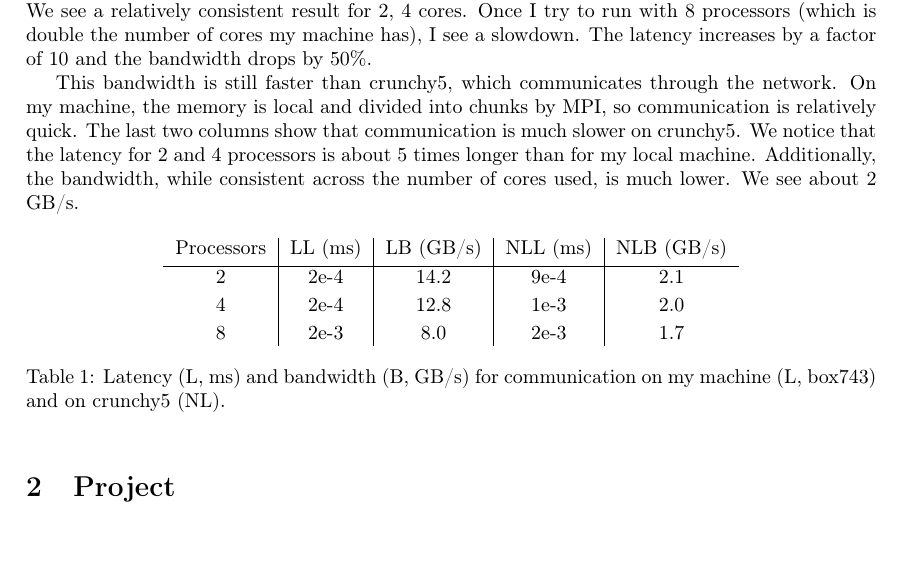
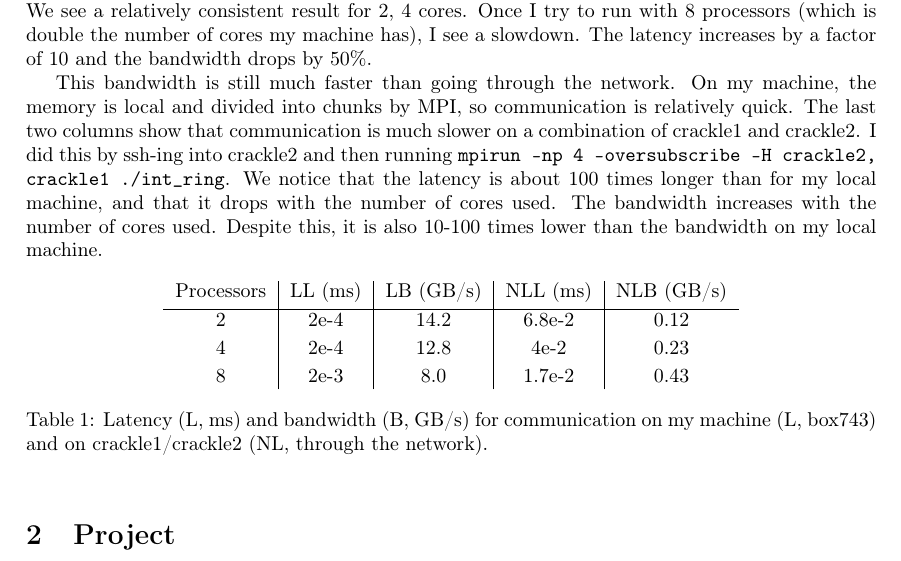
Before and after one commit to omaxian/MyHPCRepo, a LaTeX problem sheet (HW5/MaxianHPCHW5.tex): part of page 1 of 2, cut so that both start at the same text. Compiled offline with pdfLaTeX.

Commit message:
Update non-local section

```diff
--- a/HW5/MaxianHPCHW5.tex
+++ b/HW5/MaxianHPCHW5.tex
@@ -29,17 +29,17 @@ Let $t$ be the time needed to perform the communication $MN$ times. The latency
 
 Table \ref{tab:t} shows the latency and bandwidth of communication on 2, 4, and 8 processors for 2 different machines. The first two columns show the latency and bandwidth on my local machine. We see a relatively consistent result for 2, 4 cores. Once I try to run with 8 processors (which is double the number of cores my machine has), I see a slowdown. The latency increases by a factor of 10 and the bandwidth drops by 50\%.
 
-This bandwidth is still faster than crunchy5, which communicates through the network. On my machine, the memory is local and divided into chunks by MPI, so communication is relatively quick. The last two columns show that communication is much slower on crunchy5. We notice that the latency for 2 and 4 processors is about 5 times longer than for my local machine. Additionally, the bandwidth, while consistent across the number of cores used, is much lower. We see about 2 GB/s.
+This bandwidth is still much faster than going through the network. On my machine, the memory is local and divided into chunks by MPI, so communication is relatively quick. The last two columns show that communication is much slower on a combination of crackle1 and crackle2. I did this by ssh-ing into crackle2 and then running \texttt{mpirun -np 4 --oversubscribe -H crackle2, crackle1 ./int\_ring}. We notice that the latency is about 100 times longer than for my local machine, and that it drops with the number of cores used. The bandwidth increases with the number of cores used. Despite this, it is also 10-100 times lower than the bandwidth on my local machine.
 
 \begin{table}[ht]
 \centering
 \begin{tabular}{c|c|c|c|c}
 Processors & LL (ms) & LB (GB/s) & NLL (ms) & NLB (GB/s)\\[2 pt] \hline
-2 & 2e-4 & 14.2 & 9e-4  & 2.1\\[2 pt]
-4 & 2e-4 & 12.8 & 1e-3 & 2.0 \\[2 pt]
-8 & 2e-3 & 8.0 & 2e-3 & 1.7
+2 & 2e-4 & 14.2 & 6.8e-2  & 0.12 \\[2 pt]
+4 & 2e-4 & 12.8 & 4e-2 & 0.23 \\[2 pt]
+8 & 2e-3 & 8.0 & 1.7e-2 & 0.43
 \end{tabular}
-\caption{Latency (L, ms) and bandwidth (B, GB/s) for communication on my machine (L, box743) and on crunchy5 (NL). }
+\caption{Latency (L, ms) and bandwidth (B, GB/s) for communication on my machine (L, box743) and on crackle1/crackle2 (NL, through the network). }
 \label{tab:t}
 \end{table}
 
```
